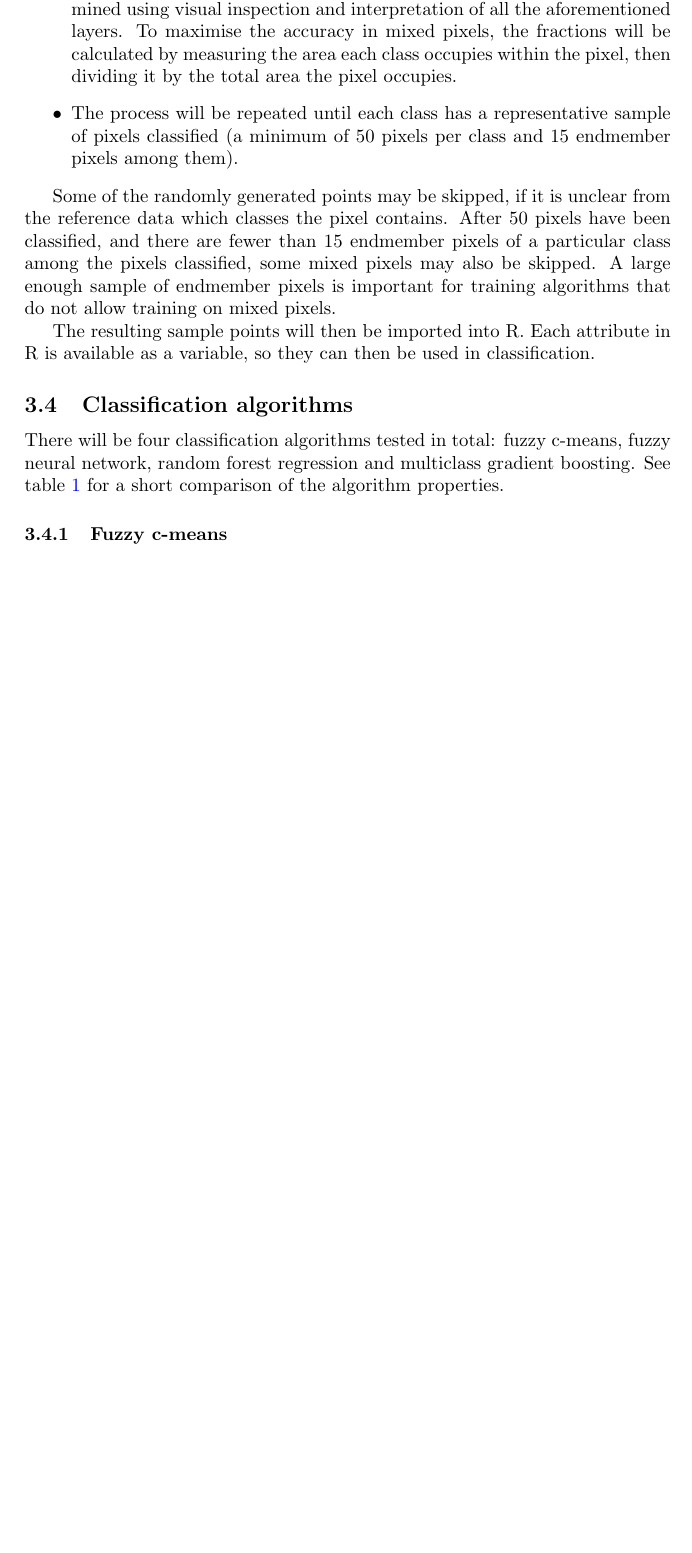
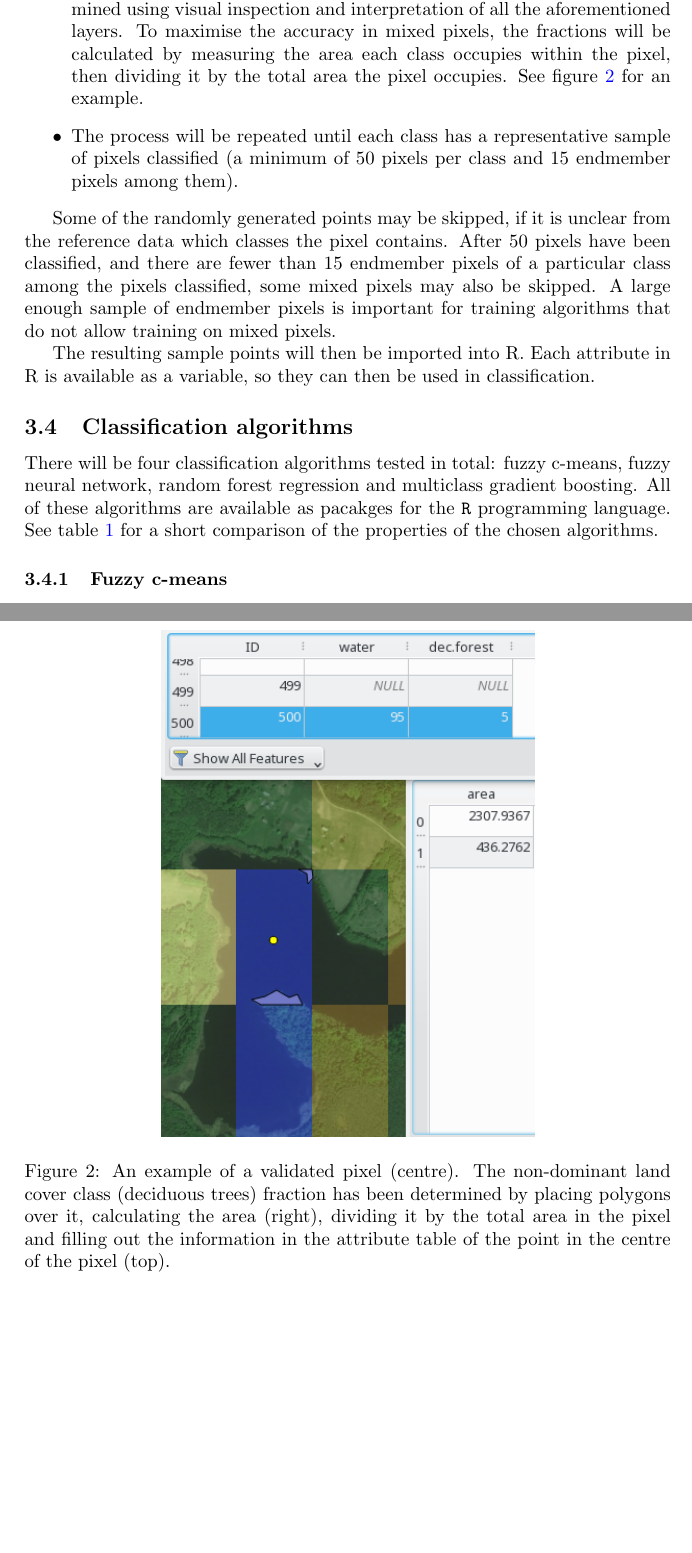
Before and after one commit to GreatEmerald/master-classification, a LaTeX thesis (thesis/proposal.tex): part of page 7 of 14 before the commit and two parts of pages 7 and 8 of 15 after it, the two joined at a grey line, cut so that both start at the same text, the shorter picture padded with empty space. Compiled offline with pdfLaTeX.

Commit message:
Addition of a figure to illustrate the process, cleanup

```diff
--- a/thesis/proposal.tex
+++ b/thesis/proposal.tex
@@ -105,7 +105,7 @@ Samples for training and validation will be obtained manually, by following a pr
  \item A new point layer for determined class fractions will be created.
  \item Other layers, like OpenStreetMap, Google Satellite (e.g. Digital Globe), Bing Maps, SENTINEL-2 imagery, and aerial photography, will be put on top of the PROBA-V raster tile. When there is an option, reference data closest to the date of the image to be classified will be preferred.
  \item 1000 points will be generated using stratified random sampling within the boundaries of the PROBA-V raster tile. Merged LC-CCI land cover types will be used as strata. Each pixel that the points fall onto will be selected as a potential pixel to be used for class fraction determination.
- \item Each selected pixel will have its land cover class fractions filled out (one attribute per class, summing up to 100\%). These fractions will be determined using visual inspection and interpretation of all the aforementioned layers. To maximise the accuracy in mixed pixels, the fractions will be calculated by measuring the area each class occupies within the pixel, then dividing it by the total area the pixel occupies.
+ \item Each selected pixel will have its land cover class fractions filled out (one attribute per class, summing up to 100\%). These fractions will be determined using visual inspection and interpretation of all the aforementioned layers. To maximise the accuracy in mixed pixels, the fractions will be calculated by measuring the area each class occupies within the pixel, then dividing it by the total area the pixel occupies. See figure \ref{fig-procedure} for an example.
  \item The process will be repeated until each class has a representative sample of pixels classified (a minimum of 50 pixels per class and 15 endmember pixels among them).
 \end{itemize}
 
@@ -113,9 +113,16 @@ Some of the randomly generated points may be skipped, if it is unclear from the
 
 The resulting sample points will then be imported into R. Each attribute in R is available as a variable, so they can then be used in classification.
 
+\begin{figure}
+ \centering
+ \includegraphics[width=7cm]{./proposal-figures/procedureexample.png}
+ \caption{An example of a validated pixel (centre). The non-dominant land cover class (deciduous trees) fraction has been determined by placing polygons over it, calculating the area (right), dividing it by the total area in the pixel and filling out the information in the attribute table of the point in the centre of the pixel (top).}
+ \label{fig-procedure}
+\end{figure}
+
 \subsection{Classification algorithms}
 
-There will be four classification algorithms tested in total: fuzzy c-means, fuzzy neural network, random forest regression and multiclass gradient boosting. See table \ref{tbl-comparison} for a short comparison of the algorithm properties.
+There will be four classification algorithms tested in total: fuzzy c-means, fuzzy neural network, random forest regression and multiclass gradient boosting. All of these algorithms are available as pacakges for the \texttt{R} programming language. See table \ref{tbl-comparison} for a short comparison of the properties of the chosen algorithms.
 
 \subsubsection{Fuzzy c-means}
 
```
Also changed, not shown: thesis/proposal-figures/procedureexample.png (added), thesis/proposal.tex (24 more changed lines), 1 other file.
